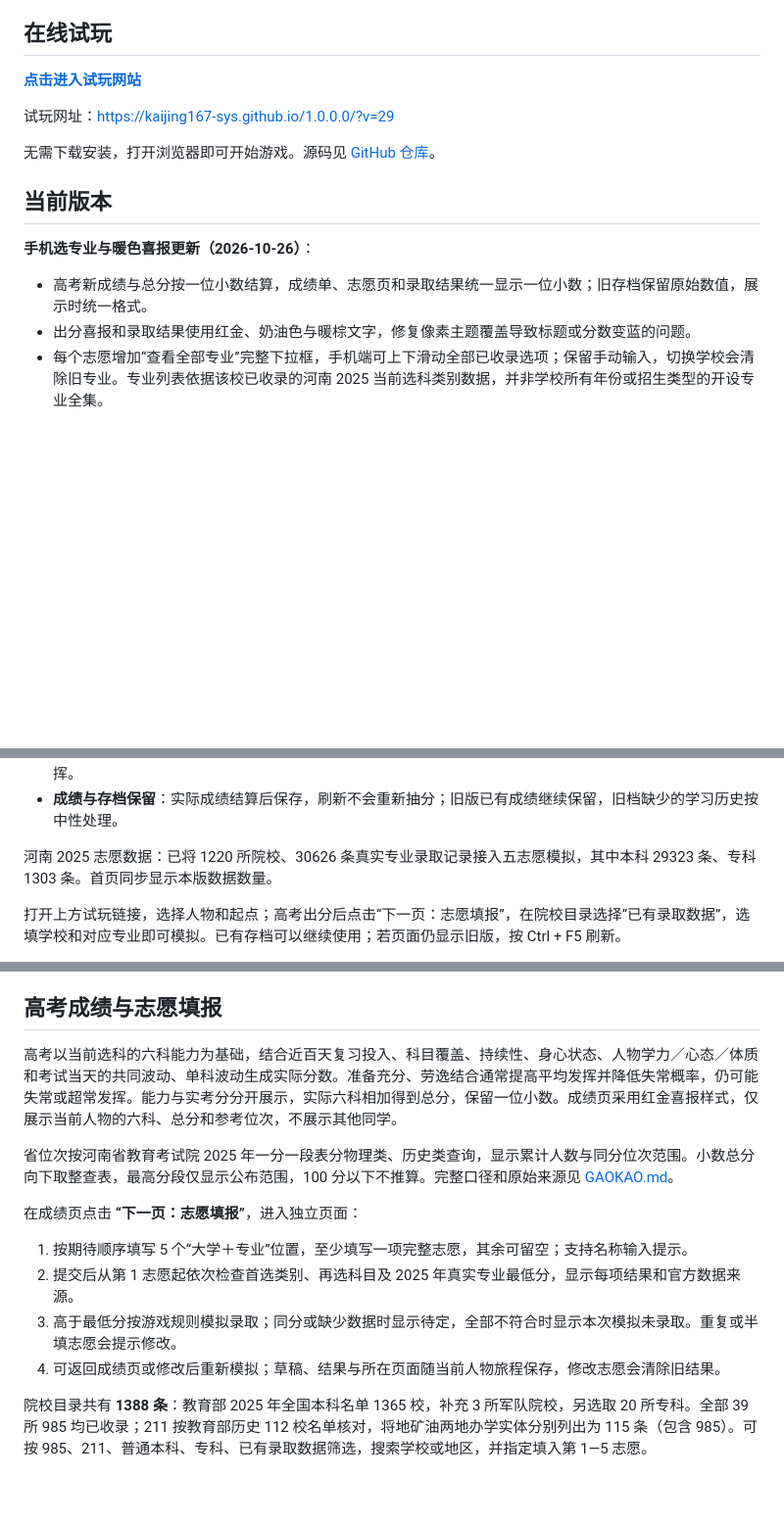
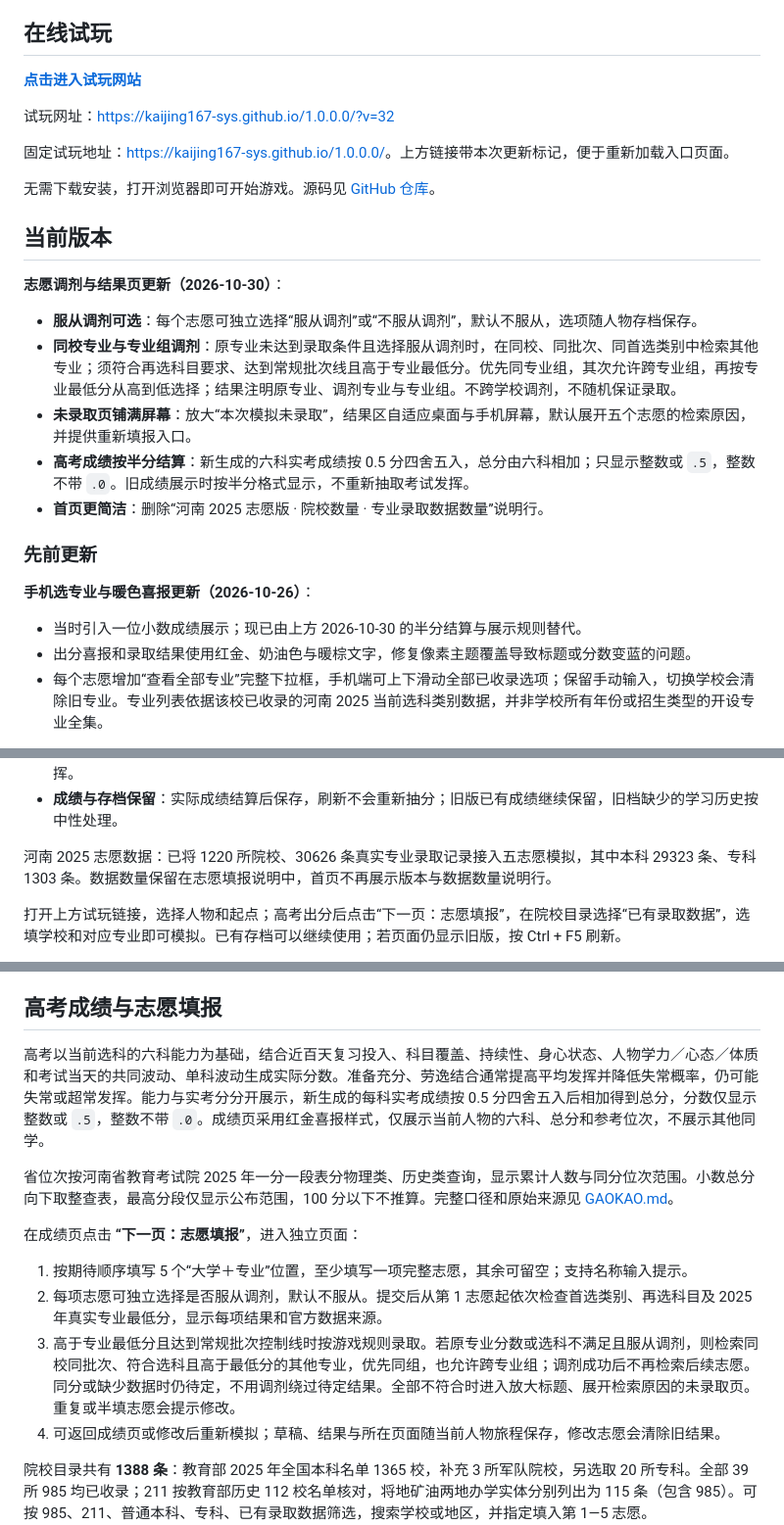
Before and after one commit to kaijing167-sys/1.0.0.0, a Markdown page: README.md, 3 parts joined by grey strips. Shown at 98% size. Rendered like a GitHub page; blank space fills up the shorter version.

Commit message:
Document latest gameplay updates and explicit online demo URL

```diff
--- a/README.md
+++ b/README.md
@@ -8,13 +8,25 @@
 
-试玩网址：[https://kaijing167-sys.github.io/1.0.0.0/?v=29](https://kaijing167-sys.github.io/1.0.0.0/?v=29)
+试玩网址：[https://kaijing167-sys.github.io/1.0.0.0/?v=32](https://kaijing167-sys.github.io/1.0.0.0/?v=32)
+
+固定试玩地址：[https://kaijing167-sys.github.io/1.0.0.0/](https://kaijing167-sys.github.io/1.0.0.0/)。上方链接带本次更新标记，便于重新加载入口页面。
 
 无需下载安装，打开浏览器即可开始游戏。源码见 [GitHub 仓库](https://github.com/kaijing167-sys/1.0.0.0)。
 
 ## 当前版本
 
+**志愿调剂与结果页更新（2026-10-30）**：
+
+- **服从调剂可选**：每个志愿可独立选择“服从调剂”或“不服从调剂”，默认不服从，选项随人物存档保存。
+- **同校专业与专业组调剂**：原专业未达到录取条件且选择服从调剂时，在同校、同批次、同首选类别中检索其他专业；须符合再选科目要求、达到常规批次线且高于专业最低分。优先同专业组，其次允许跨专业组，再按专业最低分从高到低选择；结果注明原专业、调剂专业与专业组。不跨学校调剂，不随机保证录取。
+- **未录取页铺满屏幕**：放大“本次模拟未录取”，结果区自适应桌面与手机屏幕，默认展开五个志愿的检索原因，并提供重新填报入口。
+- **高考成绩按半分结算**：新生成的六科实考成绩按 0.5 分四舍五入，总分由六科相加；只显示整数或 `.5`，整数不带 `.0`。旧成绩展示时按半分格式显示，不重新抽取考试发挥。
+- **首页更简洁**：删除“河南 2025 志愿版 · 院校数量 · 专业录取数据数量”说明行。
+
+### 先前更新
+
 **手机选专业与暖色喜报更新（2026-10-26）**：
 
-- 高考新成绩与总分按一位小数结算，成绩单、志愿页和录取结果统一显示一位小数；旧存档保留原始数值，展示时统一格式。
+- 当时引入一位小数成绩展示；现已由上方 2026-10-30 的半分结算与展示规则替代。
 - 出分喜报和录取结果使用红金、奶油色与暖棕文字，修复像素主题覆盖导致标题或分数变蓝的问题。
 - 每个志愿增加“查看全部专业”完整下拉框，手机端可上下滑动全部已收录选项；保留手动输入，切换学校会清除旧专业。专业列表依据该校已收录的河南 2025 当前选科类别数据，并非学校所有年份或招生类型的开设专业全集。
 
@@ -30,7 +42,7 @@
 - **成绩与存档保留**：实际成绩结算后保存，刷新不会重新抽分；旧版已有成绩继续保留，旧档缺少的学习历史按中性处理。
 
 
-河南 2025 志愿数据：已将 1220 所院校、30626 条真实专业录取记录接入五志愿模拟，其中本科 29323 条、专科 1303 条。首页同步显示本版数据数量。
+河南 2025 志愿数据：已将 1220 所院校、30626 条真实专业录取记录接入五志愿模拟，其中本科 29323 条、专科 1303 条。数据数量保留在志愿填报说明中，首页不再展示版本与数据数量说明行。
 
 打开上方试玩链接，选择人物和起点；高考出分后点击“下一页：志愿填报”，在院校目录选择“已有录取数据”，选填学校和对应专业即可模拟。已有存档可以继续使用；若页面仍显示旧版，按 Ctrl + F5 刷新。
 
@@ -104,15 +116,15 @@
 
 ## 高考成绩与志愿填报
 
-高考以当前选科的六科能力为基础，结合近百天复习投入、科目覆盖、持续性、身心状态、人物学力／心态／体质和考试当天的共同波动、单科波动生成实际分数。准备充分、劳逸结合通常提高平均发挥并降低失常概率，仍可能失常或超常发挥。能力与实考分分开展示，实际六科相加得到总分，保留一位小数。成绩页采用红金喜报样式，仅展示当前人物的六科、总分和参考位次，不展示其他同学。
+高考以当前选科的六科能力为基础，结合近百天复习投入、科目覆盖、持续性、身心状态、人物学力／心态／体质和考试当天的共同波动、单科波动生成实际分数。准备充分、劳逸结合通常提高平均发挥并降低失常概率，仍可能失常或超常发挥。能力与实考分分开展示，新生成的每科实考成绩按 0.5 分四舍五入后相加得到总分，分数仅显示整数或 `.5`，整数不带 `.0`。成绩页采用红金喜报样式，仅展示当前人物的六科、总分和参考位次，不展示其他同学。
 
 省位次按河南省教育考试院 2025 年一分一段表分物理类、历史类查询，显示累计人数与同分位次范围。小数总分向下取整查表，最高分段仅显示公布范围，100 分以下不推算。完整口径和原始来源见 [GAOKAO.md](GAOKAO.md)。
 
 在成绩页点击 **“下一页：志愿填报”**，进入独立页面：
 
 1. 按期待顺序填写 5 个“大学＋专业”位置，至少填写一项完整志愿，其余可留空；支持名称输入提示。
-2. 提交后从第 1 志愿起依次检查首选类别、再选科目及 2025 年真实专业最低分，显示每项结果和官方数据来源。
-3. 高于最低分按游戏规则模拟录取；同分或缺少数据时显示待定，全部不符合时显示本次模拟未录取。重复或半填志愿会提示修改。
+2. 每项志愿可独立选择是否服从调剂，默认不服从。提交后从第 1 志愿起依次检查首选类别、再选科目及 2025 年真实专业最低分，显示每项结果和官方数据来源。
+3. 高于专业最低分且达到常规批次控制线时按游戏规则录取。若原专业分数或选科不满足且服从调剂，则检索同校同批次、符合选科且高于最低分的其他专业，优先同组，也允许跨专业组；调剂成功后不再检索后续志愿。同分或缺少数据时仍待定，不用调剂绕过待定结果。全部不符合时进入放大标题、展开检索原因的未录取页。重复或半填志愿会提示修改。
 4. 可返回成绩页或修改后重新模拟；草稿、结果与所在页面随当前人物旅程保存，修改志愿会清除旧结果。
 
 院校目录共有 **1388 条**：教育部 2025 年全国本科名单 1365 校，补充 3 所军队院校，另选取 20 所专科。全部 39 所 985 均已收录；211 按教育部历史 112 校名单核对，将地矿油两地办学实体分别列出为 115 条（包含 985）。可按 985、211、普通本科、专科、已有录取数据筛选，搜索学校或地区，并指定填入第 1—5 志愿。
```
Also changed, not shown: other parts of README.md (+4 -4 lines).
